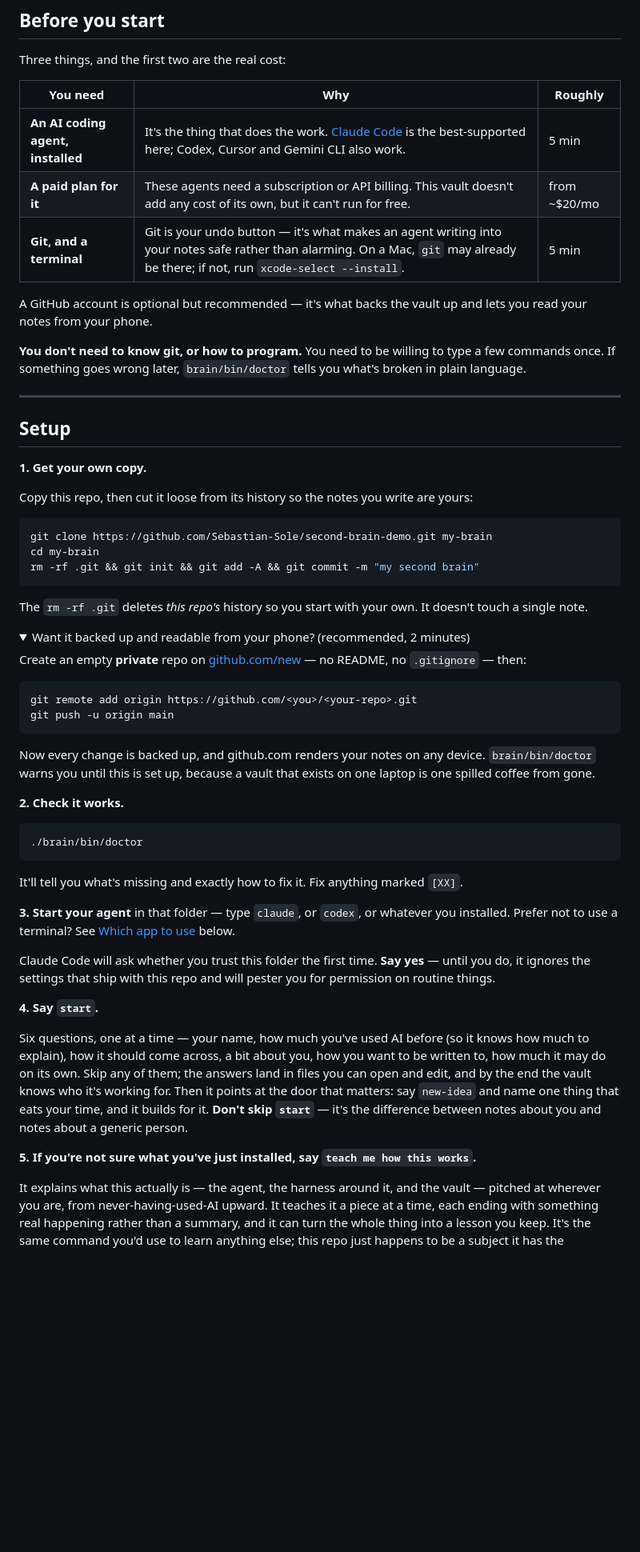
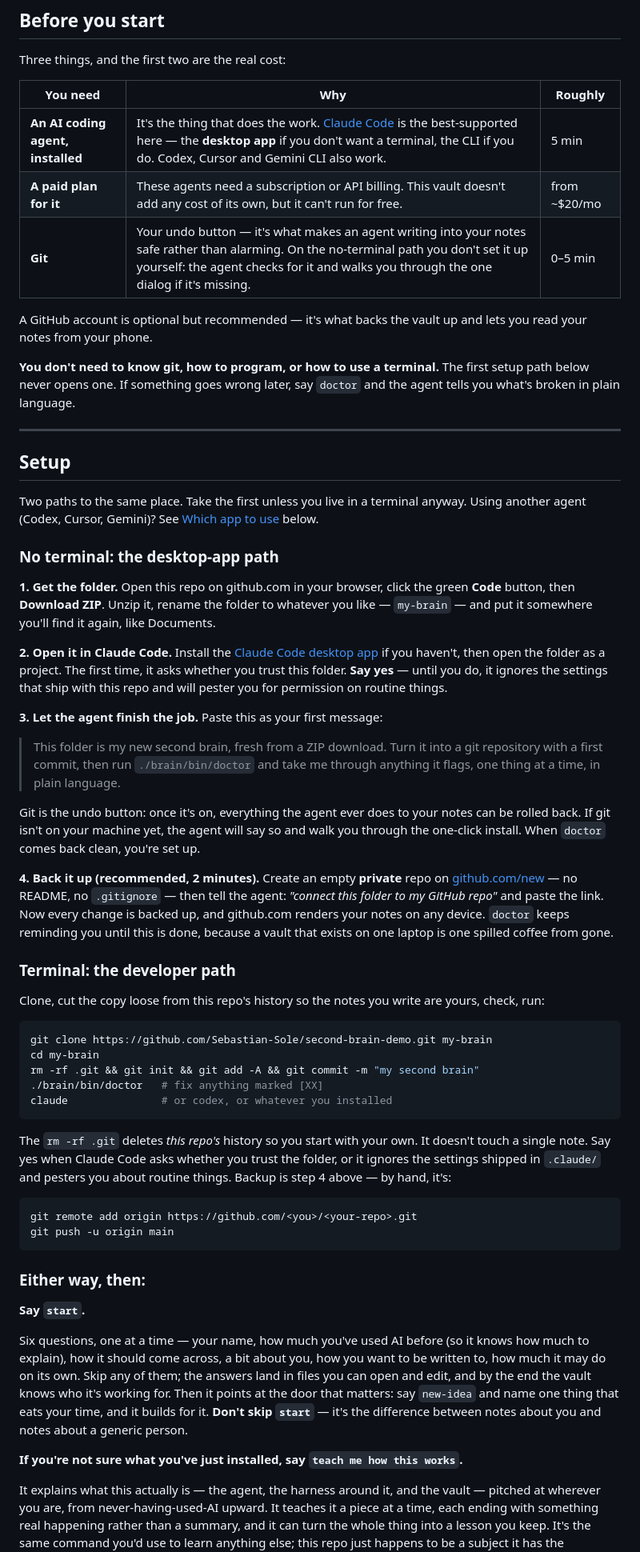
Before and after one commit to Sebastian-Sole/second-brain-demo, a Markdown page: README.md, the part around one of its changes. Shown at 80% size. Rendered like a GitHub page; folded sections open; blank space fills up the shorter version.

Commit message:
brain: sync 2026-08-21

````diff
--- a/README.md
+++ b/README.md
@@ -19,64 +19,76 @@ Three things, and the first two are the real cost:
 
 | You need | Why | Roughly |
 | --- | --- | --- |
-| **An AI coding agent, installed** | It's the thing that does the work. [Claude Code](https://claude.com/claude-code) is the best-supported here; Codex, Cursor and Gemini CLI also work. | 5 min |
+| **An AI coding agent, installed** | It's the thing that does the work. [Claude Code](https://claude.com/claude-code) is the best-supported here — the **desktop app** if you don't want a terminal, the CLI if you do. Codex, Cursor and Gemini CLI also work. | 5 min |
 | **A paid plan for it** | These agents need a subscription or API billing. This vault doesn't add any cost of its own, but it can't run for free. | from ~$20/mo |
-| **Git, and a terminal** | Git is your undo button — it's what makes an agent writing into your notes safe rather than alarming. On a Mac, `git` may already be there; if not, run `xcode-select --install`. | 5 min |
+| **Git** | Your undo button — it's what makes an agent writing into your notes safe rather than alarming. On the no-terminal path you don't set it up yourself: the agent checks for it and walks you through the one dialog if it's missing. | 0–5 min |
 
 A GitHub account is optional but recommended — it's what backs the vault up and lets you read your
 notes from your phone.
 
-**You don't need to know git, or how to program.** You need to be willing to type a few commands
-once. If something goes wrong later, `brain/bin/doctor` tells you what's broken in plain language.
+**You don't need to know git, how to program, or how to use a terminal.** The first setup path
+below never opens one. If something goes wrong later, say `doctor` and the agent tells you what's
+broken in plain language.
 
 ---
 
 ## Setup
 
-**1. Get your own copy.**
+Two paths to the same place. Take the first unless you live in a terminal anyway. Using another
+agent (Codex, Cursor, Gemini)? See [Which app to use](#which-app-to-use) below.
 
-Copy this repo, then cut it loose from its history so the notes you write are yours:
+### No terminal: the desktop-app path
+
+**1. Get the folder.** Open this repo on github.com in your browser, click the green **Code**
+button, then **Download ZIP**. Unzip it, rename the folder to whatever you like — `my-brain` — and
+put it somewhere you'll find it again, like Documents.
+
+**2. Open it in Claude Code.** Install the
+[Claude Code desktop app](https://claude.com/claude-code) if you haven't, then open the folder as
+a project. The first time, it asks whether you trust this folder. **Say yes** — until you do, it
+ignores the settings that ship with this repo and will pester you for permission on routine things.
+
+**3. Let the agent finish the job.** Paste this as your first message:
+
+> This folder is my new second brain, fresh from a ZIP download. Turn it into a git repository
+> with a first commit, then run `./brain/bin/doctor` and take me through anything it flags, one
+> thing at a time, in plain language.
+
+Git is the undo button: once it's on, everything the agent ever does to your notes can be rolled
+back. If git isn't on your machine yet, the agent will say so and walk you through the one-click
+install. When `doctor` comes back clean, you're set up.
+
+**4. Back it up (recommended, 2 minutes).** Create an empty **private** repo on
+[github.com/new](https://github.com/new) — no README, no `.gitignore` — then tell the agent:
+*"connect this folder to my GitHub repo"* and paste the link. Now every change is backed up, and
+github.com renders your notes on any device. `doctor` keeps reminding you until this is done,
+because a vault that exists on one laptop is one spilled coffee from gone.
+
+### Terminal: the developer path
+
+Clone, cut the copy loose from this repo's history so the notes you write are yours, check, run:
 
 ```bash
 git clone https://github.com/Sebastian-Sole/second-brain-demo.git my-brain
 cd my-brain
 rm -rf .git && git init && git add -A && git commit -m "my second brain"
+./brain/bin/doctor   # fix anything marked [XX]
+claude               # or codex, or whatever you installed
 ```
 
 The `rm -rf .git` deletes *this repo's* history so you start with your own. It doesn't touch a
-single note.
-
-<details>
-<summary>Want it backed up and readable from your phone? (recommended, 2 minutes)</summary>
-
-Create an empty **private** repo on [github.com/new](https://github.com/new) — no README, no
-`.gitignore` — then:
+single note. Say yes when Claude Code asks whether you trust the folder, or it ignores the
+settings shipped in `.claude/` and pesters you about routine things. Backup is step 4 above —
+by hand, it's:
 
 ```bash
 git remote add origin https://github.com/<you>/<your-repo>.git
 git push -u origin main
 ```
 
-Now every change is backed up, and github.com renders your notes on any device. `brain/bin/doctor`
-warns you until this is set up, because a vault that exists on one laptop is one spilled coffee from
-gone.
-</details>
+### Either way, then:
 
-**2. Check it works.**
-
-```bash
-./brain/bin/doctor
-```
-
-It'll tell you what's missing and exactly how to fix it. Fix anything marked `[XX]`.
-
-**3. Start your agent** in that folder — type `claude`, or `codex`, or whatever you installed.
-Prefer not to use a terminal? See [Which app to use](#which-app-to-use) below.
-
-Claude Code will ask whether you trust this folder the first time. **Say yes** — until you do, it
-ignores the settings that ship with this repo and will pester you for permission on routine things.
-
-**4. Say `start`.**
+**Say `start`.**
 
 Six questions, one at a time — your name, how much you've used AI before (so it knows how much to
 explain), how it should come across, a bit about you, how you want to be written to, how much it
@@ -86,7 +98,7 @@ door that matters: say `new-idea` and name one thing that eats your time, and it
 **Don't skip `start`** — it's the difference between notes about you and notes about a generic
 person.
 
-**5. If you're not sure what you've just installed, say `teach me how this works`.**
+**If you're not sure what you've just installed, say `teach me how this works`.**
 
 It explains what this actually is — the agent, the harness around it, and the vault — pitched at
 wherever you are, from never-having-used-AI upward. It teaches it a piece at a time, each ending
````
Also changed, not shown: other parts of README.md (+5 -3 lines).
